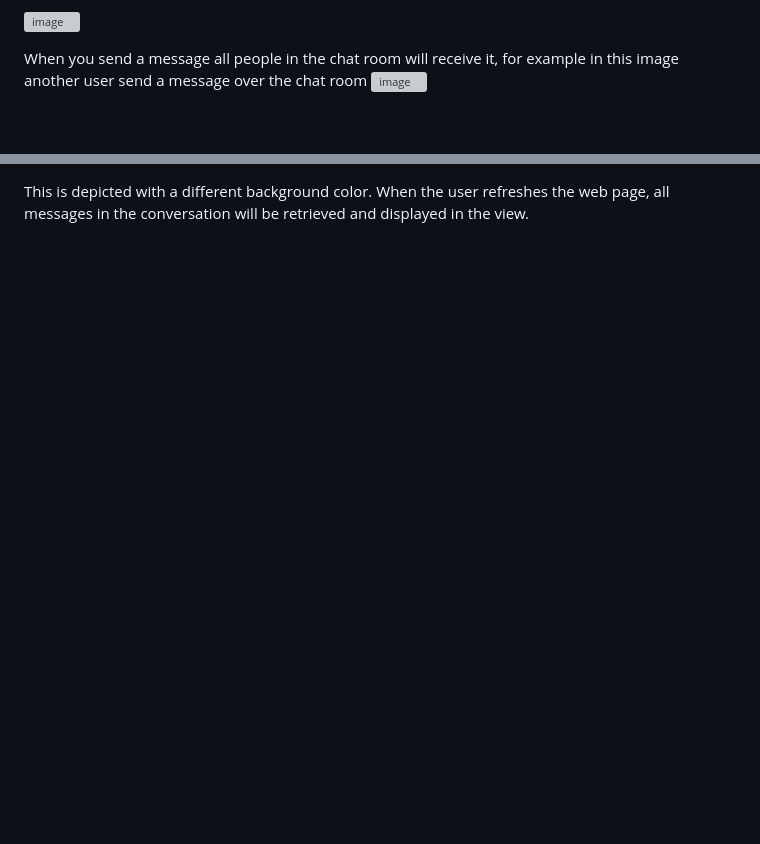
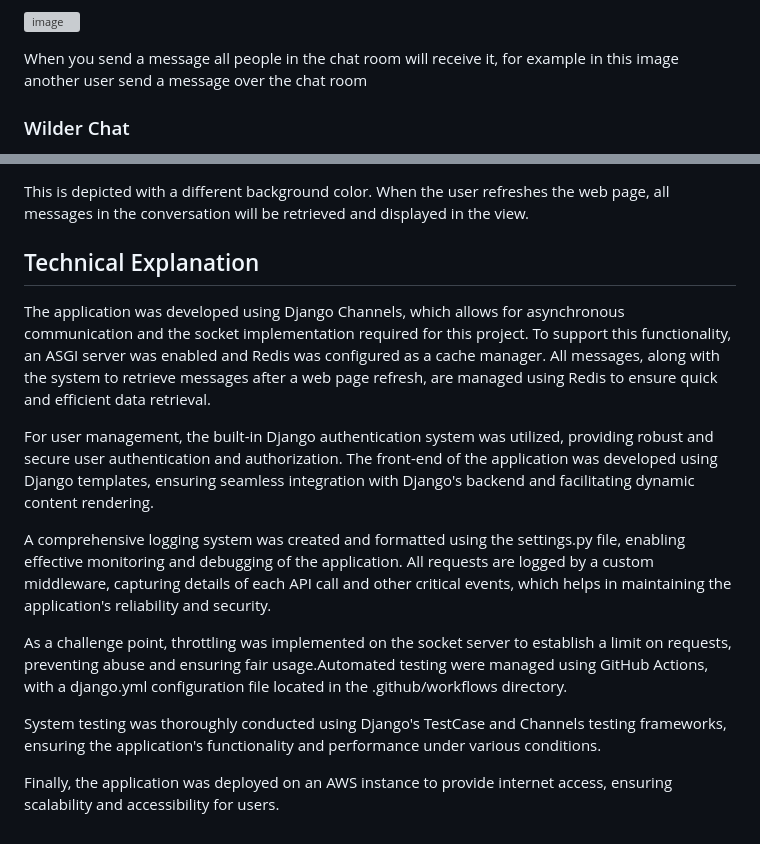
Before and after one commit to wilderherrera/django-chat, a Markdown page: README.md, 2 parts joined by grey strips. Rendered like a GitHub page; blank space fills up the shorter version; grey boxes are pictures that could not be loaded.

Commit message:
Update README.md final version

```diff
--- a/README.md
+++ b/README.md
@@ -123,5 +123,8 @@ both creating or using an existing chat room after click on it you will be in th
 ![image](https://github.com/wilderherrera/django-chat/assets/42052737/15399090-a87d-4603-8f91-b7c007906d88)
 
 When you send a message all people in the chat room will receive it, for example in this image another user send a message over the chat room
+
+### Wilder Chat
+
 ![image](https://github.com/wilderherrera/django-chat/assets/42052737/bc24c248-26dd-4068-980f-8c0d3201490a)
 
@@ -128 +136,15 @@ When you send a message all people in the chat room will receive it, for example
 This is depicted with a different background color. When the user refreshes the web page, all messages in the conversation will be retrieved and displayed in the view.
+
+## Technical Explanation
+
+The application was developed using Django Channels, which allows for asynchronous communication and the socket implementation required for this project. To support this functionality, an ASGI server was enabled and Redis was configured as a cache manager. All messages, along with the system to retrieve messages after a web page refresh, are managed using Redis to ensure quick and efficient data retrieval.
+
+For user management, the built-in Django authentication system was utilized, providing robust and secure user authentication and authorization. The front-end of the application was developed using Django templates, ensuring seamless integration with Django's backend and facilitating dynamic content rendering.
+
+A comprehensive logging system was created and formatted using the settings.py file, enabling effective monitoring and debugging of the application. All requests are logged by a custom middleware, capturing details of each API call and other critical events, which helps in maintaining the application's reliability and security.
+
+As a challenge point, throttling was implemented on the socket server to establish a limit on requests, preventing abuse and ensuring fair usage.Automated testing were managed using GitHub Actions, with a django.yml configuration file located in the .github/workflows directory.
+
+System testing was thoroughly conducted using Django's TestCase and Channels testing frameworks, ensuring the application's functionality and performance under various conditions.
+
+Finally, the application was deployed on an AWS instance to provide internet access, ensuring scalability and accessibility for users.
```
Also changed, not shown: other parts of README.md (+5 -0 lines).
